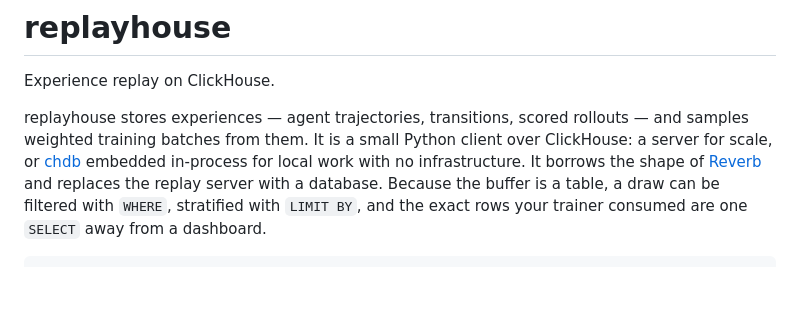
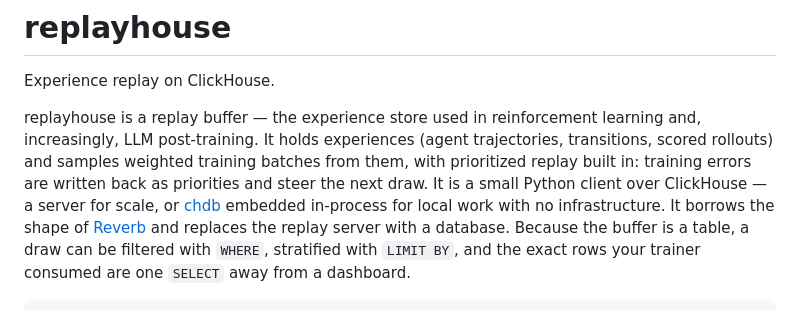
Before and after one commit to jaymebrd/replayhouse, a Markdown page: README.md, the part around the change. Rendered like a GitHub page; blank space fills up the shorter version.

Commit message:
docs: say plainly that replayhouse is an RL replay buffer
The opener implied the category via the Reverb reference but never named
it - readers without the RL context missed what the package is.

Co-Authored-By: Claude Fable 5 <noreply@anthropic.com>

```diff
--- a/README.md
+++ b/README.md
@@ -2,9 +2,12 @@
 
 Experience replay on ClickHouse.
 
-replayhouse stores experiences — agent trajectories, transitions, scored
-rollouts — and samples weighted training batches from them. It is a small
-Python client over ClickHouse: a server for scale, or
+replayhouse is a replay buffer — the experience store used in
+reinforcement learning and, increasingly, LLM post-training. It holds
+experiences (agent trajectories, transitions, scored rollouts) and samples
+weighted training batches from them, with prioritized replay built in:
+training errors are written back as priorities and steer the next draw.
+It is a small Python client over ClickHouse — a server for scale, or
 [chdb](https://github.com/chdb-io/chdb) embedded in-process for local work
 with no infrastructure. It borrows the shape of
 [Reverb](https://github.com/google-deepmind/reverb) and replaces the replay
```
